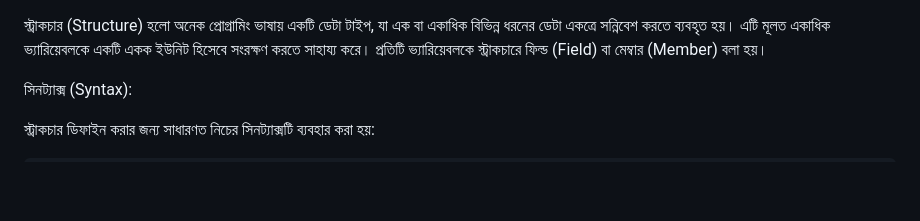
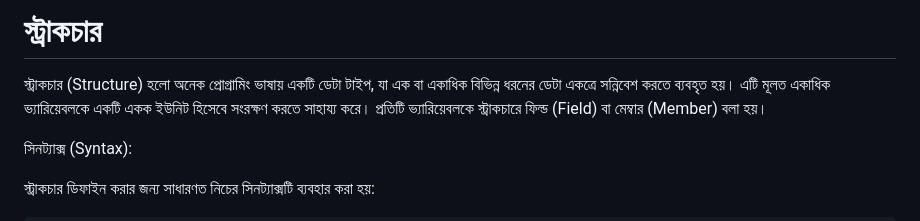
Before and after one commit to AnisurRahmanJU/bangla-code-runner, a Markdown page: docs/স্ট্রাকচার.md, the part around the change. GitHub-like rendering; blank space fills up the shorter version.

```diff
--- a/docs/স্ট্রাকচার.md
+++ b/docs/স্ট্রাকচার.md
@@ -1,3 +1,4 @@
+# স্ট্রাকচার
 স্ট্রাকচার (Structure) হলো অনেক প্রোগ্রামিং ভাষায় একটি ডেটা টাইপ, যা এক বা একাধিক বিভিন্ন ধরনের ডেটা একত্রে সন্নিবেশ করতে ব্যবহৃত হয়। এটি মূলত একাধিক ভ্যারিয়েবলকে একটি একক ইউনিট হিসেবে সংরক্ষণ করতে সাহায্য করে। প্রতিটি ভ্যারিয়েবলকে স্ট্রাকচারে ফিল্ড (Field) বা মেম্বার (Member) বলা হয়।
 
 সিনট্যাক্স (Syntax):
```
